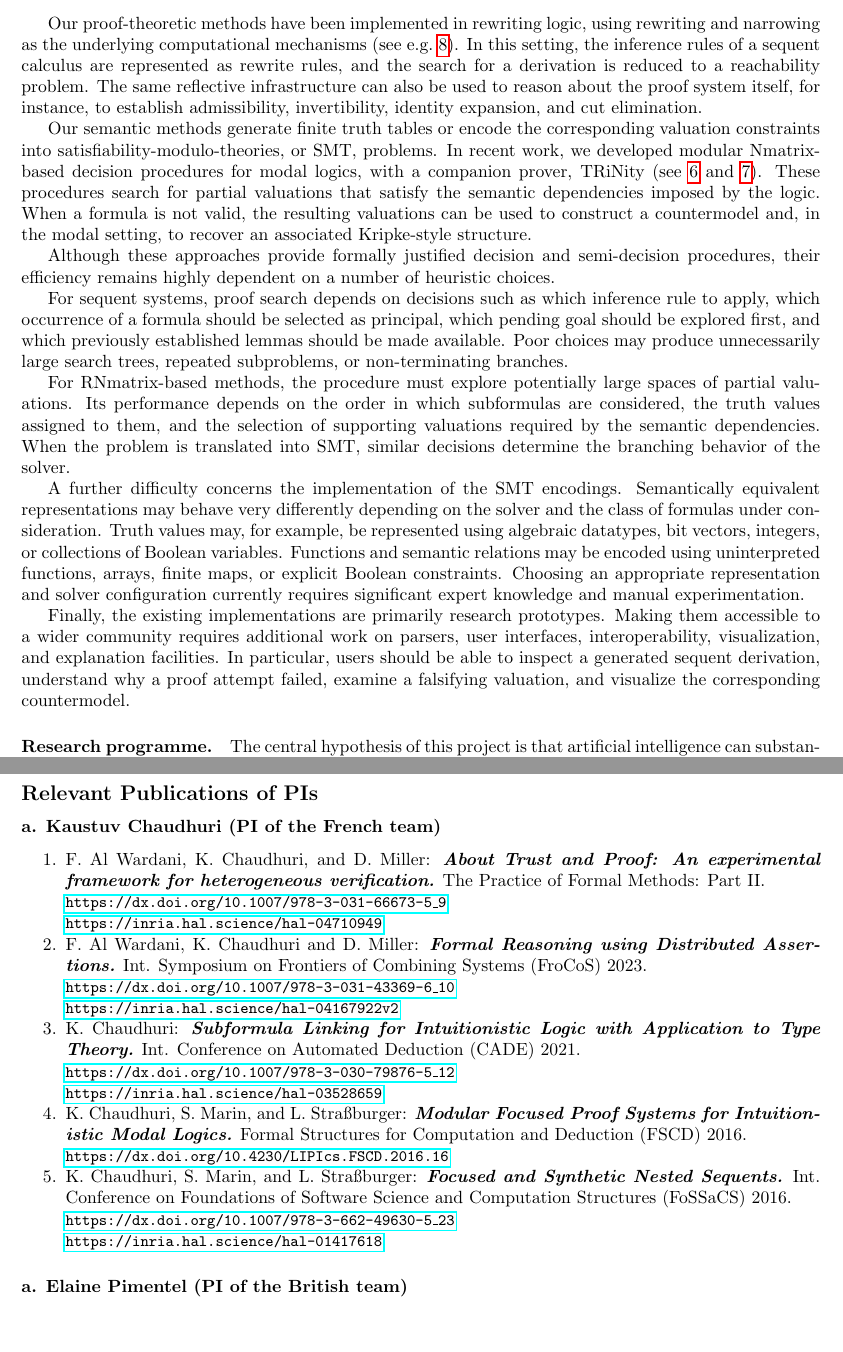
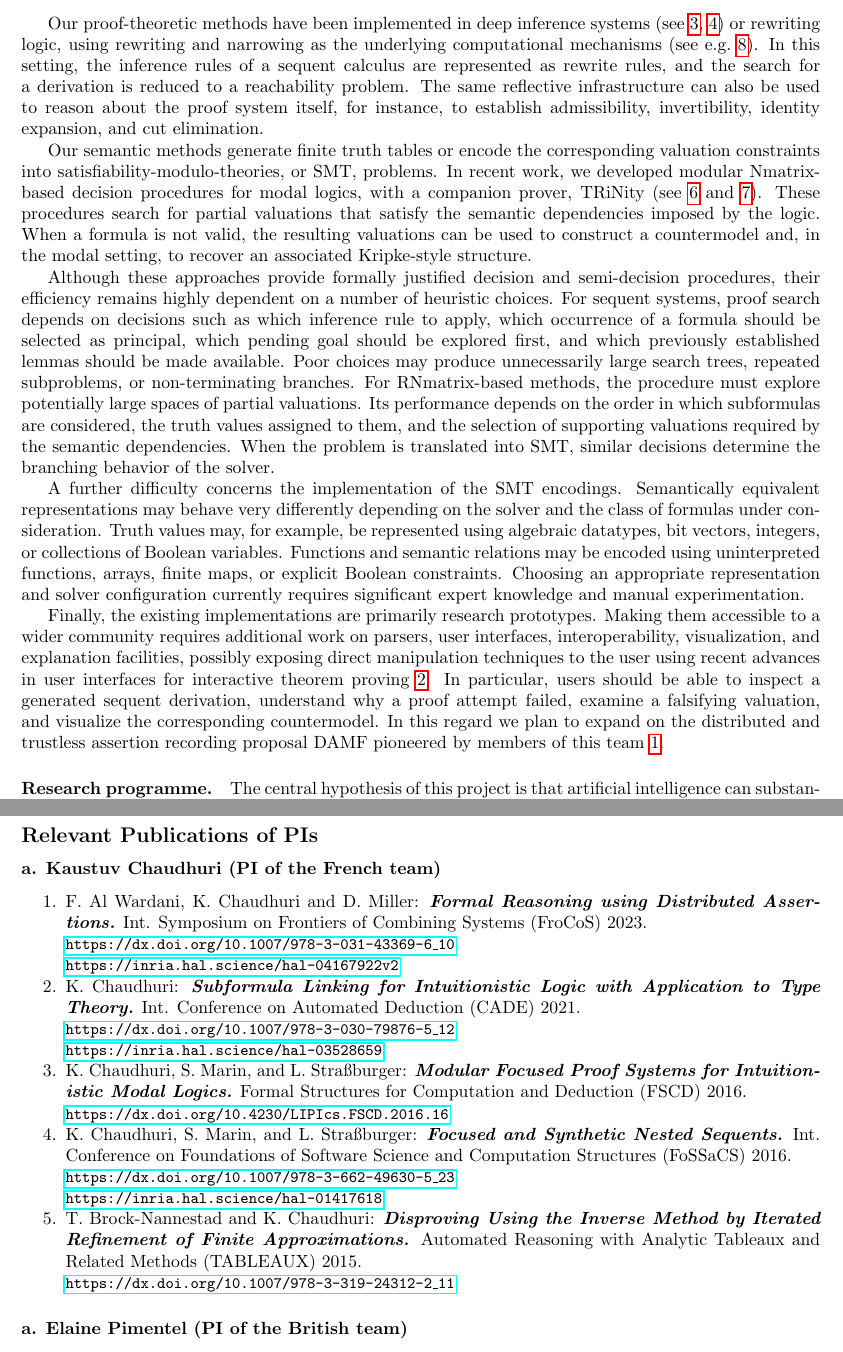
Before and after one commit to elainepimentel/PHC-2026, a LaTeX document (PHC-RNMatrices.tex): two parts of pages 2 and 7 of 7, joined at a grey line, cut so that both start at the same text, the shorter picture padded with empty space. Compiled offline with pdfLaTeX.

Commit message:
final version

```diff
--- a/PHC-RNMatrices.tex
+++ b/PHC-RNMatrices.tex
@@ -155,17 +155,17 @@ Over the past few years, we have developed several automated reasoning methods f
 
-Our proof-theoretic methods have been implemented in rewriting logic, using rewriting and narrowing as the underlying computational mechanisms (see e.g.~\ref{ref:rew}). In this setting, the inference rules of a sequent calculus are represented as rewrite rules, and the search for a derivation is reduced to a reachability problem. The same reflective infrastructure can also be used to reason about the proof system itself, for instance, to establish admissibility, invertibility, identity expansion, and cut elimination.
+Our proof-theoretic methods have been implemented in deep inference systems (see~\ref{ref:nested1}, \ref{ref:nested2}) or rewriting logic, using rewriting and narrowing as the underlying computational mechanisms (see e.g.~\ref{ref:rew}). In this setting, the inference rules of a sequent calculus are represented as rewrite rules, and the search for a derivation is reduced to a reachability problem. The same reflective infrastructure can also be used to reason about the proof system itself, for instance, to establish admissibility, invertibility, identity expansion, and cut elimination.
 
 Our semantic methods generate finite truth tables or encode the corresponding valuation constraints into satisfiability-modulo-theories, or SMT, problems. In recent work, we developed modular Nmatrix-based decision procedures for modal logics, with a companion prover, TRiNity (see~\ref{ref:Trinity} and~\ref{ref:cube}). These procedures search for partial valuations that satisfy the semantic dependencies imposed by the logic. When a formula is not valid, the resulting valuations can be used to construct a countermodel and, in the modal setting, to recover an associated Kripke-style structure.
 
 Although these approaches provide formally justified decision and semi-decision procedures, their efficiency remains highly dependent on a number of heuristic choices.
-
+%
 For sequent systems, proof search depends on decisions such as which inference rule to apply, which occurrence of a formula should be selected as principal, which pending goal should be explored first, and which previously established lemmas should be made available. Poor choices may produce unnecessarily large search trees, repeated subproblems, or non-terminating branches.
-
+%
 For RNmatrix-based methods, the procedure must explore potentially large spaces of partial valuations. Its performance depends on the order in which subformulas are considered, the truth values assigned to them, and the selection of supporting valuations required by the semantic dependencies. When the problem is translated into SMT, similar decisions determine the branching behavior of the solver.
 
 A further difficulty concerns the implementation of the SMT encodings. Semantically equivalent representations may behave very differently depending on the solver and the class of formulas under consideration. Truth values may, for example, be represented using algebraic datatypes, bit vectors, integers, or collections of Boolean variables. Functions and semantic relations may be encoded using uninterpreted functions, arrays, finite maps, or explicit Boolean constraints. Choosing an appropriate representation and solver configuration currently requires significant expert knowledge and manual experimentation.
 
-Finally, the existing implementations are primarily research prototypes. Making them accessible to a wider community requires additional work on parsers, user interfaces, interoperability, visualization, and explanation facilities. In particular, users should be able to inspect a generated sequent derivation, understand why a proof attempt failed, examine a falsifying valuation, and visualize the corresponding countermodel.
+Finally, the existing implementations are primarily research prototypes. Making them accessible to a wider community requires additional work on parsers, user interfaces, interoperability, visualization, and explanation facilities, possibly exposing direct manipulation techniques to the user using recent advances in user interfaces for interactive theorem proving~\ref{ref:linking}. In particular, users should be able to inspect a generated sequent derivation, understand why a proof attempt failed, examine a falsifying valuation, and visualize the corresponding countermodel. In this regard we plan to expand on the distributed and trustless assertion recording proposal DAMF pioneered by members of this team~\ref{ref:damf}.
 
 \paragraph{Research programme.}
 The central hypothesis of this project is that artificial intelligence can substantially improve the efficiency and usability of these automated reasoning procedures without compromising their logical guarantees.
@@ -378,15 +378,15 @@ The proposed budget is directly tied to the core objectives of the project, focu
 
 \begin{enumerate}[noitemsep]
 
-\copubsitemfullref{F. Al Wardani, K. Chaudhuri, and D. Miller}{About Trust and Proof: An experimental framework for heterogeneous verification}{The Practice of Formal Methods: Part II}{https://dx.doi.org/10.1007/978-3-031-66673-5\_9}{04710949}
+\copubsitemfullref{F. Al Wardani, K. Chaudhuri and D. Miller}{Formal Reasoning using Distributed Assertions}{Int. Symposium on Frontiers of Combining Systems (FroCoS) 2023}{https://dx.doi.org/10.1007/978-3-031-43369-6\_10}{04167922v2}\label{ref:damf}
 
-\copubsitemfullref{F. Al Wardani, K. Chaudhuri and D. Miller}{Formal Reasoning using Distributed Assertions}{Int. Symposium on Frontiers of Combining Systems (FroCoS) 2023}{https://dx.doi.org/10.1007/978-3-031-43369-6\_10}{04167922v2}
+\copubsitemfullref{K. Chaudhuri}{Subformula Linking for Intuitionistic Logic with Application to Type Theory}{Int. Conference on Automated Deduction (CADE) 2021}{https://dx.doi.org/10.1007/978-3-030-79876-5\_12}{03528659}\label{ref:linking}
 
-\copubsitemfullref{K. Chaudhuri}{Subformula Linking for Intuitionistic Logic with Application to Type Theory}{Int. Conference on Automated Deduction (CADE) 2021}{https://dx.doi.org/10.1007/978-3-030-79876-5\_12}{03528659}
+\copubsitemref{K. Chaudhuri, S. Marin, and L. Straßburger}{Modular Focused Proof Systems for Intuitionistic Modal Logics}{Formal Structures for Computation and Deduction (FSCD) 2016}{https://dx.doi.org/10.4230/LIPIcs.FSCD.2016.16}\label{ref:nested1}
 
-\copubsitemref{K. Chaudhuri, S. Marin, and L. Straßburger}{Modular Focused Proof Systems for Intuitionistic Modal Logics}{Formal Structures for Computation and Deduction (FSCD) 2016}{https://dx.doi.org/10.4230/LIPIcs.FSCD.2016.16}
+\copubsitemfullref{K. Chaudhuri, S. Marin, and L. Straßburger}{Focused and Synthetic Nested Sequents}{Int. Conference on Foundations of Software Science and Computation Structures (FoSSaCS) 2016}{https://dx.doi.org/10.1007/978-3-662-49630-5\_23}{01417618}\label{ref:nested2}
 
-\copubsitemfullref{K. Chaudhuri, S. Marin, and L. Straßburger}{Focused and Synthetic Nested Sequents}{Int. Conference on Foundations of Software Science and Computation Structures (FoSSaCS) 2016}{https://dx.doi.org/10.1007/978-3-662-49630-5\_23}{01417618}
+\copubsitemref{T. Brock-Nannestad and K. Chaudhuri}{Disproving Using the Inverse Method by Iterated Refinement of Finite Approximations}{Automated Reasoning with Analytic Tableaux and Related Methods (TABLEAUX) 2015}{https://dx.doi.org/10.1007/978-3-319-24312-2\_11}\label{ref:maetning}
 
 \end{enumerate}
 
```
Also changed, not shown: PHC-RNMatrices.tex (14 more changed lines).
